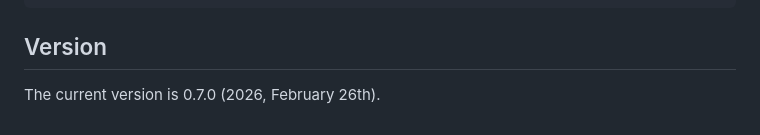
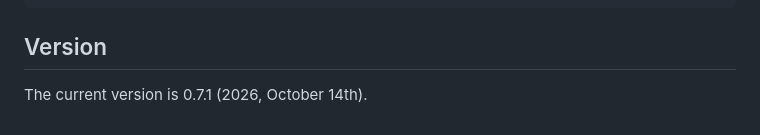
Before and after one commit to massifrg/pandoc-include-doc, a Markdown page: README.md, the part around the change. Drawn GitHub-style.

Commit message:
bump version number to 0.7.1

```diff
--- a/README.md
+++ b/README.md
@@ -305,4 +305,4 @@ You'll get a JSON like this:
 
 ## Version
 
-The current version is 0.7.0 (2026, February 26th).
+The current version is 0.7.1 (2026, October 14th).
```
